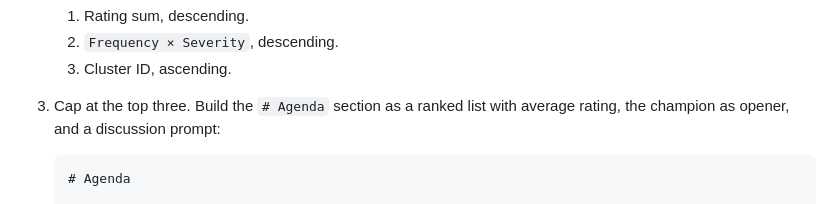
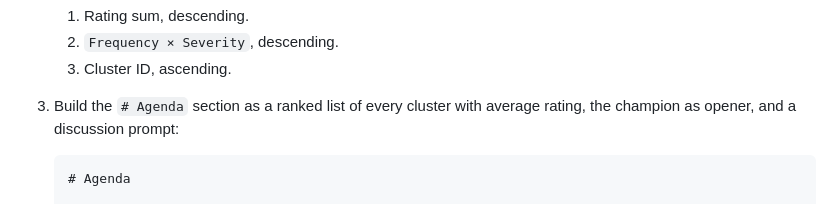
Before and after one commit to liferay-headless/liferay-headless, a Markdown page: skills/retro/SKILL.md, the part around the change. Drawn GitHub-style.

Commit message:
List every cluster in the retro agenda, not just the top three
Capping at three hid lower-ranked clusters that the team still wanted to
discuss. Order by the existing ranking and let the meeting decide where
to stop.

````diff
--- a/skills/retro/SKILL.md
+++ b/skills/retro/SKILL.md
@@ -146,7 +146,7 @@ After posting, tell the caller their vote is recorded and to send any message to
     1. `Frequency × Severity`, descending.
     1. Cluster ID, ascending.
 
-1. Cap at the top three. Build the `# Agenda` section as a ranked list with average rating, the champion as opener, and a discussion prompt:
+1. Build the `# Agenda` section as a ranked list of every cluster with average rating, the champion as opener, and a discussion prompt:
 
     ```markdown
     # Agenda
````
